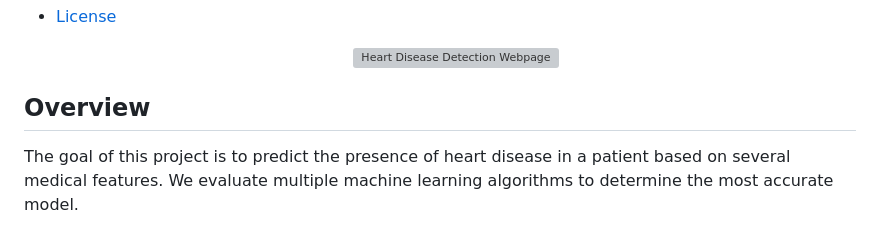
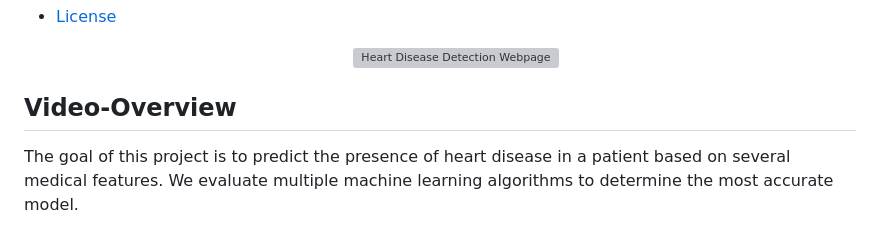
Before and after one commit to erenyeager101/Heart-Disease-monitoring, a Markdown page: README.md, the part around the change. GitHub-like rendering; grey boxes are pictures that could not be loaded.

```diff
--- a/README.md
+++ b/README.md
@@ -27,7 +27,7 @@ This project involves building and evaluating multiple base estimators as machin
 </p>
 
 
-## Overview
+## Video-Overview
 
 The goal of this project is to predict the presence of heart disease in a patient based on several medical features. We evaluate multiple machine learning algorithms to determine the most accurate model.
 
```
